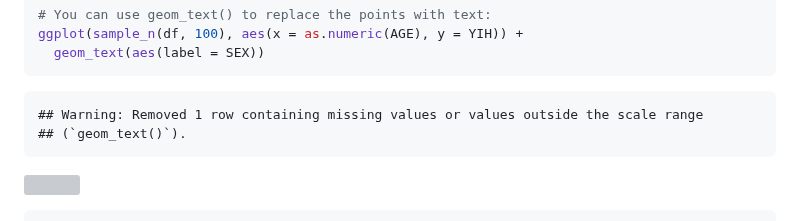
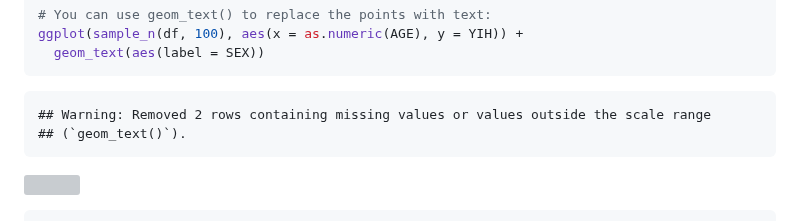
Before and after one commit to thomasbryansmith/CJStatsOM, a Markdown page: 3 Descriptive Statistics and Graphics/3_Descriptive_Statistics_and_Graphics.md, the part around one of its changes. Rendered like a GitHub page; grey boxes are pictures that could not be loaded.

````diff
--- a/3 Descriptive Statistics and Graphics/3_Descriptive_Statistics_and_Graphics.md
+++ b/3 Descriptive Statistics and Graphics/3_Descriptive_Statistics_and_Graphics.md
@@ -1627,7 +1627,7 @@ ggplot(sample_n(df, 100), aes(x = as.numeric(AGE), y = YIH)) +
   geom_text(aes(label = SEX))
 ```
 
-    ## Warning: Removed 1 row containing missing values or values outside the scale range
+    ## Warning: Removed 2 rows containing missing values or values outside the scale range
     ## (`geom_text()`).
 
 ![](3_Descriptive_Statistics_and_Graphics_files/figure-gfm/ggplot2-12.png)<!-- -->
````
Also changed, not shown: other parts of 3 Descriptive Statistics and Graphics/3_Descriptive_Statistics_and_Graphics.md (+6 -6 lines).
